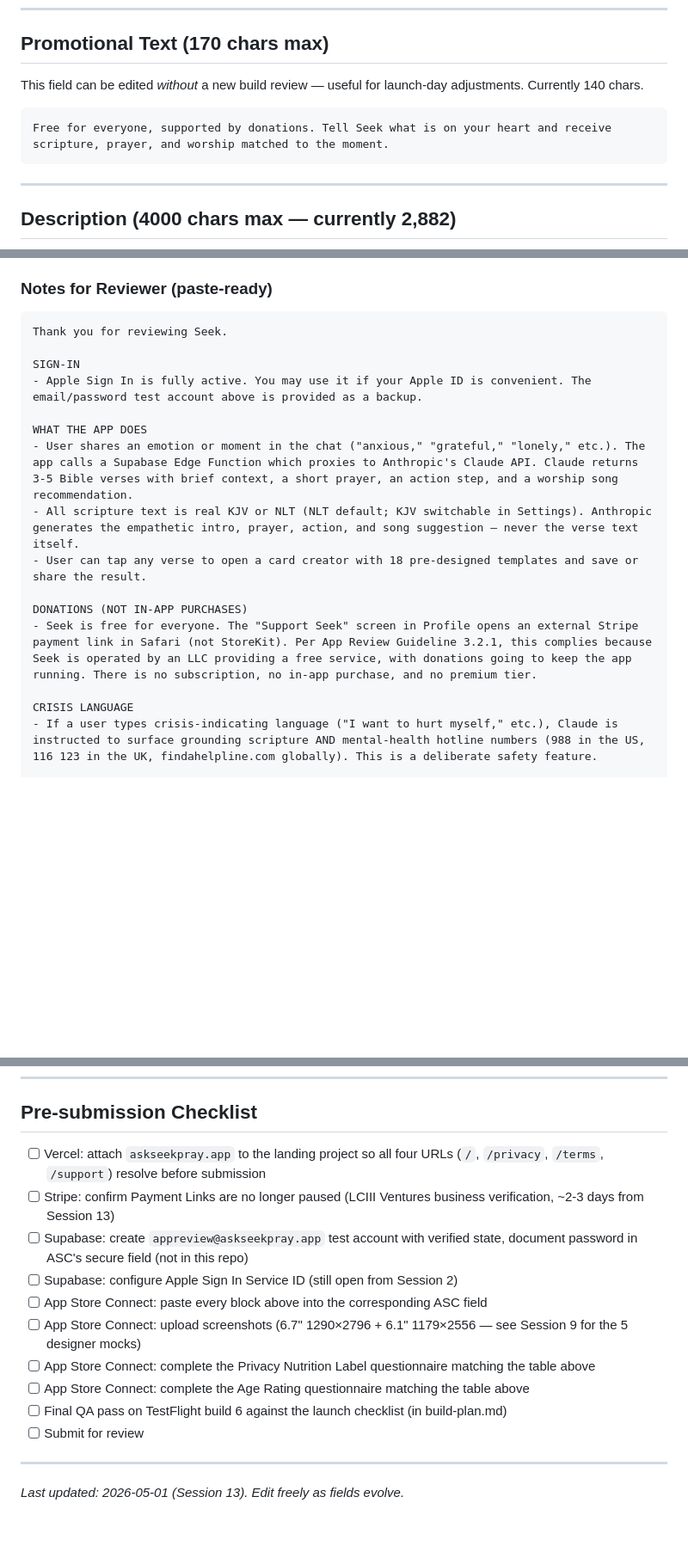
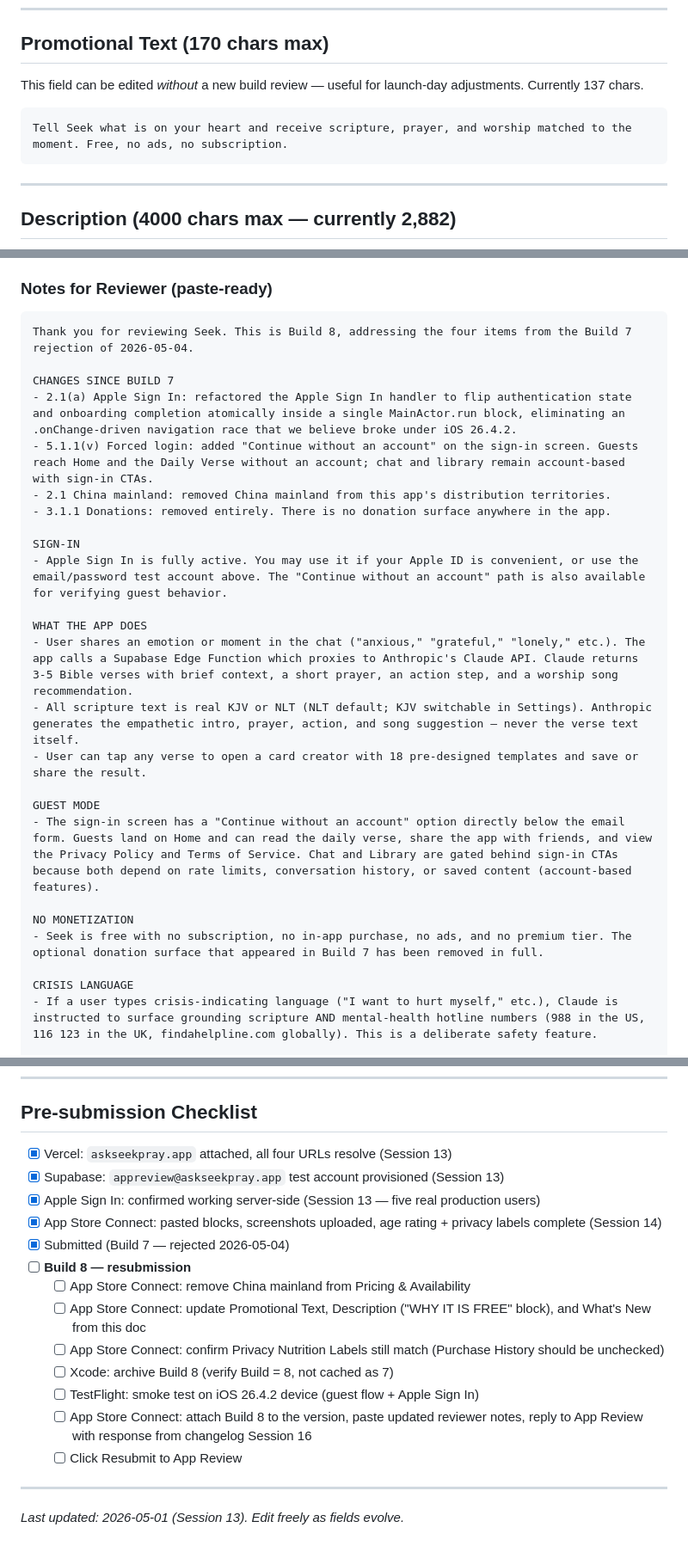
Before and after one commit to garvonious-ui/Seek, a Markdown page: docs/app-store-submission.md, 3 parts joined by grey strips. Shown at 86% size. Drawn GitHub-style; blank space fills up the shorter version.

Commit message:
Update app-store-submission.md for Build 8 resubmission
Remove all donation/Stripe references from the paste-ready ASC fields:
- Promotional Text: drop "supported by donations" prefix
- Description "WHY IT IS FREE" block: rewrite without donation/Stripe
  language, lean on "no subscription, no IAP, no ads, no upsell"
- What's New: drop "supported by optional donations"
- Notes for Reviewer: replace DONATIONS section with NO MONETIZATION,
  add a "CHANGES SINCE BUILD 7" preamble covering all four rejection
  items (2.1(a) Apple Sign In fix, 5.1.1(v) guest mode, 2.1 China
  removal, 3.1.1 donation removal), add GUEST MODE section for
  reviewer to verify the new path
- Build number: 6 → 8
- Privacy Nutrition Labels: clarify Purchase History remains uncollected
- Pre-submission checklist: replaced with Build 8 resubmission checklist

Co-Authored-By: Claude Opus 4.7 (1M context) <noreply@anthropic.com>

````diff
--- a/docs/app-store-submission.md
+++ b/docs/app-store-submission.md
@@ -42,10 +42,10 @@ All three resolve once `askseekpray.app` DNS is attached in Vercel. The HTML pag
 
 ## Promotional Text (170 chars max)
 
-This field can be edited *without* a new build review — useful for launch-day adjustments. Currently 140 chars.
+This field can be edited *without* a new build review — useful for launch-day adjustments. Currently 137 chars.
 
 ```
-Free for everyone, supported by donations. Tell Seek what is on your heart and receive scripture, prayer, and worship matched to the moment.
+Tell Seek what is on your heart and receive scripture, prayer, and worship matched to the moment. Free, no ads, no subscription.
 ```
 
 ---
@@ -194,18 +192,27 @@ A test account is required because all features sit behind authentication.
 ### Notes for Reviewer (paste-ready)
 
 ```
-Thank you for reviewing Seek.
+Thank you for reviewing Seek. This is Build 8, addressing the four items from the Build 7 rejection of 2026-05-04.
+
+CHANGES SINCE BUILD 7
+- 2.1(a) Apple Sign In: refactored the Apple Sign In handler to flip authentication state and onboarding completion atomically inside a single MainActor.run block, eliminating an .onChange-driven navigation race that we believe broke under iOS 26.4.2.
+- 5.1.1(v) Forced login: added "Continue without an account" on the sign-in screen. Guests reach Home and the Daily Verse without an account; chat and library remain account-based with sign-in CTAs.
+- 2.1 China mainland: removed China mainland from this app's distribution territories.
+- 3.1.1 Donations: removed entirely. There is no donation surface anywhere in the app.
 
 SIGN-IN
-- Apple Sign In is fully active. You may use it if your Apple ID is convenient. The email/password test account above is provided as a backup.
+- Apple Sign In is fully active. You may use it if your Apple ID is convenient, or use the email/password test account above. The "Continue without an account" path is also available for verifying guest behavior.
 
 WHAT THE APP DOES
 - User shares an emotion or moment in the chat ("anxious," "grateful," "lonely," etc.). The app calls a Supabase Edge Function which proxies to Anthropic's Claude API. Claude returns 3-5 Bible verses with brief context, a short prayer, an action step, and a worship song recommendation.
 - All scripture text is real KJV or NLT (NLT default; KJV switchable in Settings). Anthropic generates the empathetic intro, prayer, action, and song suggestion — never the verse text itself.
 - User can tap any verse to open a card creator with 18 pre-designed templates and save or share the result.
 
-DONATIONS (NOT IN-APP PURCHASES)
-- Seek is free for everyone. The "Support Seek" screen in Profile opens an external Stripe payment link in Safari (not StoreKit). Per App Review Guideline 3.2.1, this complies because Seek is operated by an LLC providing a free service, with donations going to keep the app running. There is no subscription, no in-app purchase, and no premium tier.
+GUEST MODE
+- The sign-in screen has a "Continue without an account" option directly below the email form. Guests land on Home and can read the daily verse, share the app with friends, and view the Privacy Policy and Terms of Service. Chat and Library are gated behind sign-in CTAs because both depend on rate limits, conversation history, or saved content (account-based features).
+
+NO MONETIZATION
+- Seek is free with no subscription, no in-app purchase, no ads, and no premium tier. The optional donation surface that appeared in Build 7 has been removed in full.
 
 CRISIS LANGUAGE
 - If a user types crisis-indicating language ("I want to hurt myself," etc.), Claude is instructed to surface grounding scripture AND mental-health hotline numbers (988 in the US, 116 123 in the UK, findahelpline.com globally). This is a deliberate safety feature.
@@ -252,16 +259,19 @@ If you have any questions, please reach hello@askseekpray.app.
 
 ## Pre-submission Checklist
 
-- [ ] Vercel: attach `askseekpray.app` to the landing project so all four URLs (`/`, `/privacy`, `/terms`, `/support`) resolve before submission
-- [ ] Stripe: confirm Payment Links are no longer paused (LCIII Ventures business verification, ~2-3 days from Session 13)
-- [ ] Supabase: create `appreview@askseekpray.app` test account with verified state, document password in ASC's secure field (not in this repo)
-- [ ] Supabase: configure Apple Sign In Service ID (still open from Session 2)
-- [ ] App Store Connect: paste every block above into the corresponding ASC field
-- [ ] App Store Connect: upload screenshots (6.7" 1290×2796 + 6.1" 1179×2556 — see Session 9 for the 5 designer mocks)
-- [ ] App Store Connect: complete the Privacy Nutrition Label questionnaire matching the table above
-- [ ] App Store Connect: complete the Age Rating questionnaire matching the table above
-- [ ] Final QA pass on TestFlight build 6 against the launch checklist (in build-plan.md)
-- [ ] Submit for review
+- [x] Vercel: `askseekpray.app` attached, all four URLs resolve (Session 13)
+- [x] Supabase: `appreview@askseekpray.app` test account provisioned (Session 13)
+- [x] Apple Sign In: confirmed working server-side (Session 13 — five real production users)
+- [x] App Store Connect: pasted blocks, screenshots uploaded, age rating + privacy labels complete (Session 14)
+- [x] Submitted (Build 7 — rejected 2026-05-04)
+- [ ] **Build 8 — resubmission**
+  - [ ] App Store Connect: remove China mainland from Pricing & Availability
+  - [ ] App Store Connect: update Promotional Text, Description ("WHY IT IS FREE" block), and What's New from this doc
+  - [ ] App Store Connect: confirm Privacy Nutrition Labels still match (Purchase History should be unchecked)
+  - [ ] Xcode: archive Build 8 (verify Build = 8, not cached as 7)
+  - [ ] TestFlight: smoke test on iOS 26.4.2 device (guest flow + Apple Sign In)
+  - [ ] App Store Connect: attach Build 8 to the version, paste updated reviewer notes, reply to App Review with response from changelog Session 16
+  - [ ] Click Resubmit to App Review
 
 ---
 
````
Also changed, not shown: other parts of docs/app-store-submission.md (+7 -9 lines).
